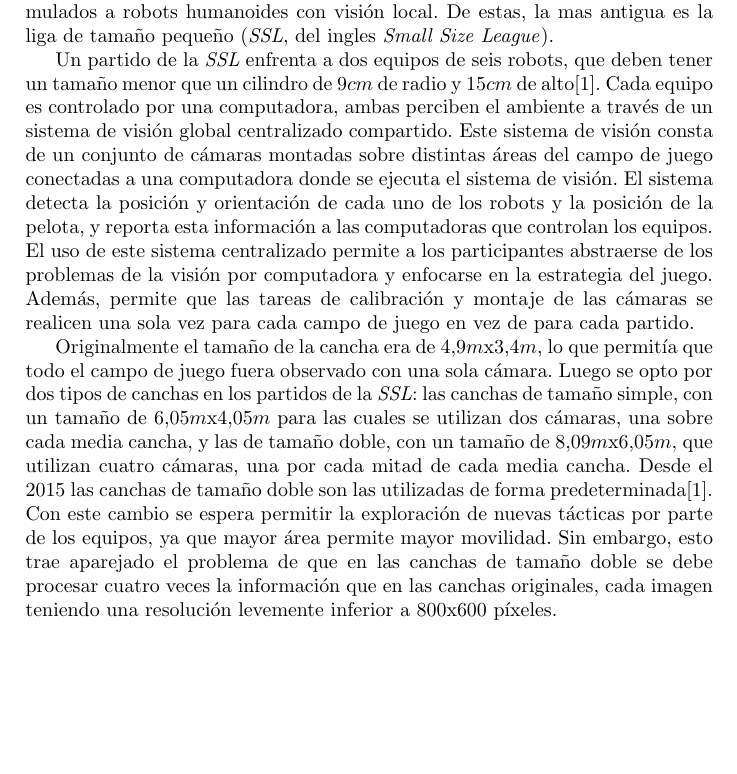
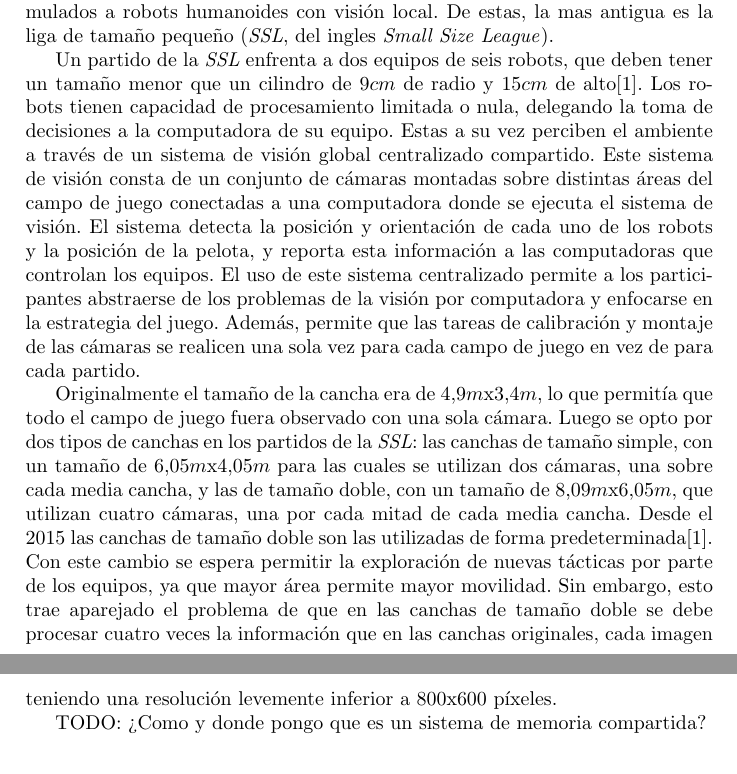
Before and after one commit to dracometallium/tesis-lic2, a LaTeX thesis (tesis.tex, which reads tex/mt_robocup.tex): part of page 2 of 8 before the commit and two parts of pages 2 and 3 of 9 after it, the two joined at a grey line, cut so that both start at the same text, the shorter picture padded with empty space. Compiled offline with pdfLaTeX.

Commit message:
Toques a mt_robocup. Explicación comp. equipos

```diff
--- a/tex/mt_robocup.tex
+++ b/tex/mt_robocup.tex
@@ -13,9 +13,10 @@ Size League}).
 
 Un partido de la \emph{SSL} enfrenta a dos equipos de seis robots, que deben
 tener un tamaño menor que un cilindro de 9$cm$ de radio y 15$cm$ de
-alto\cite{sslrules2015}. Cada equipo es controlado por una computadora, ambas
-perciben el ambiente a través de un sistema de visión global centralizado
-compartido. Este sistema de visión consta de un conjunto de cámaras montadas
+alto\cite{sslrules2015}. Los robots tienen capacidad de procesamiento limitada o
+nula, delegando la toma de decisiones a la computadora de su equipo. Estas a su
+vez perciben el ambiente a través de un sistema de visión global centralizado
+compartido.  Este sistema de visión consta de un conjunto de cámaras montadas
 sobre distintas áreas del campo de juego conectadas a una computadora donde se
 ejecuta el sistema de visión. El sistema detecta la posición y orientación de
 cada uno de los robots y la posición de la pelota, y reporta esta información a
@@ -40,3 +41,5 @@ permite mayor movilidad. Sin embargo, esto trae aparejado el problema de que en
 las canchas de tamaño doble se debe procesar cuatro veces la información que en
 las canchas originales, cada imagen teniendo una resolución levemente inferior a
 800x600 píxeles.
+
+TODO: ¿Como y donde pongo que es un sistema de memoria compartida?
```
